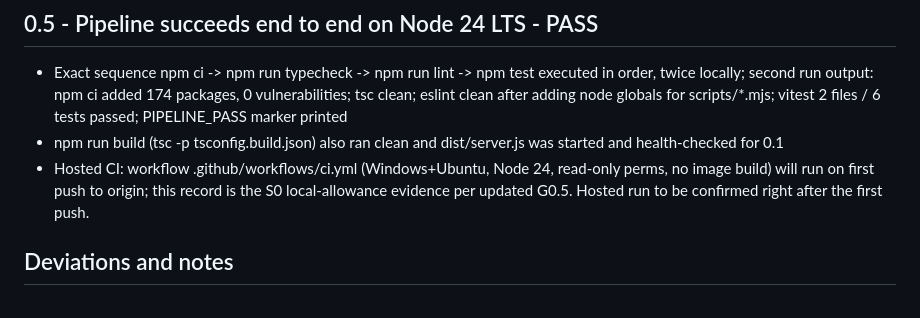
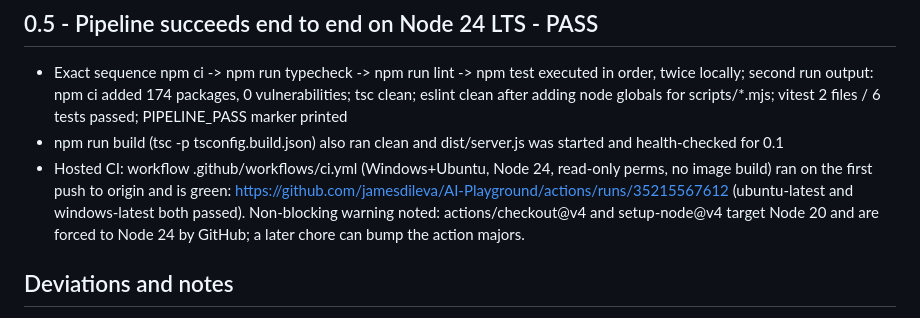
Before and after one commit to jamesdileva/AI-Playground, a Markdown page: gates/G0-2026-09-17.md, the part around the change. Rendered like a GitHub page.

Commit message:
Record hosted CI green for G0.5

```diff
--- a/gates/G0-2026-09-17.md
+++ b/gates/G0-2026-09-17.md
@@ -28,7 +28,7 @@
 
 - Exact sequence npm ci -> npm run typecheck -> npm run lint -> npm test executed in order, twice locally; second run output: npm ci added 174 packages, 0 vulnerabilities; tsc clean; eslint clean after adding node globals for scripts/*.mjs; vitest 2 files / 6 tests passed; PIPELINE_PASS marker printed
 - npm run build (tsc -p tsconfig.build.json) also ran clean and dist/server.js was started and health-checked for 0.1
-- Hosted CI: workflow .github/workflows/ci.yml (Windows+Ubuntu, Node 24, read-only perms, no image build) will run on first push to origin; this record is the S0 local-allowance evidence per updated G0.5. Hosted run to be confirmed right after the first push.
+- Hosted CI: workflow .github/workflows/ci.yml (Windows+Ubuntu, Node 24, read-only perms, no image build) ran on the first push to origin and is green: https://github.com/jamesdileva/AI-Playground/actions/runs/35215567612 (ubuntu-latest and windows-latest both passed). Non-blocking warning noted: actions/checkout@v4 and setup-node@v4 target Node 20 and are forced to Node 24 by GitHub; a later chore can bump the action majors.
 
 ## Deviations and notes
 
```
Also changed, not shown: worklog.md (+1 -1 lines).
